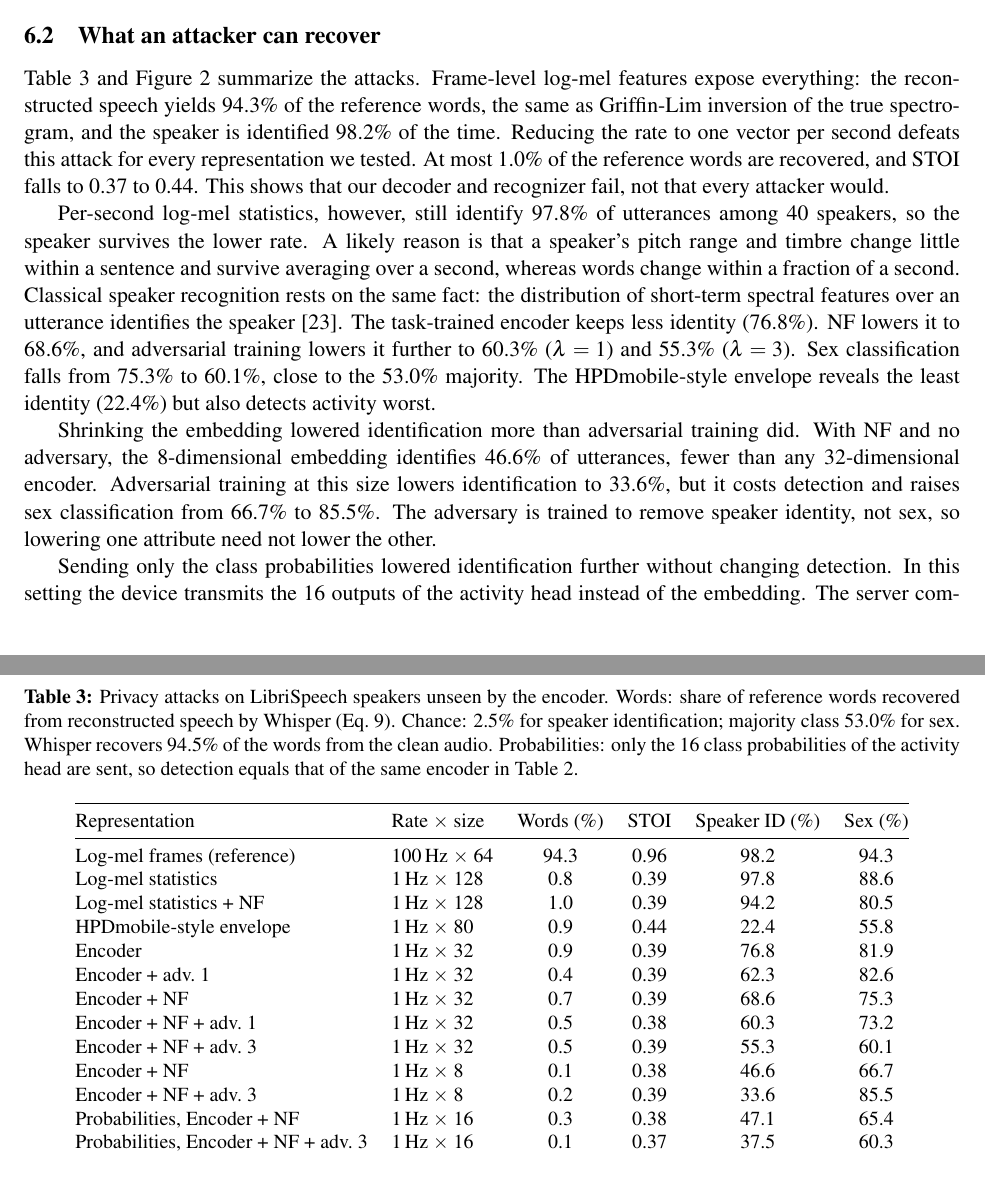
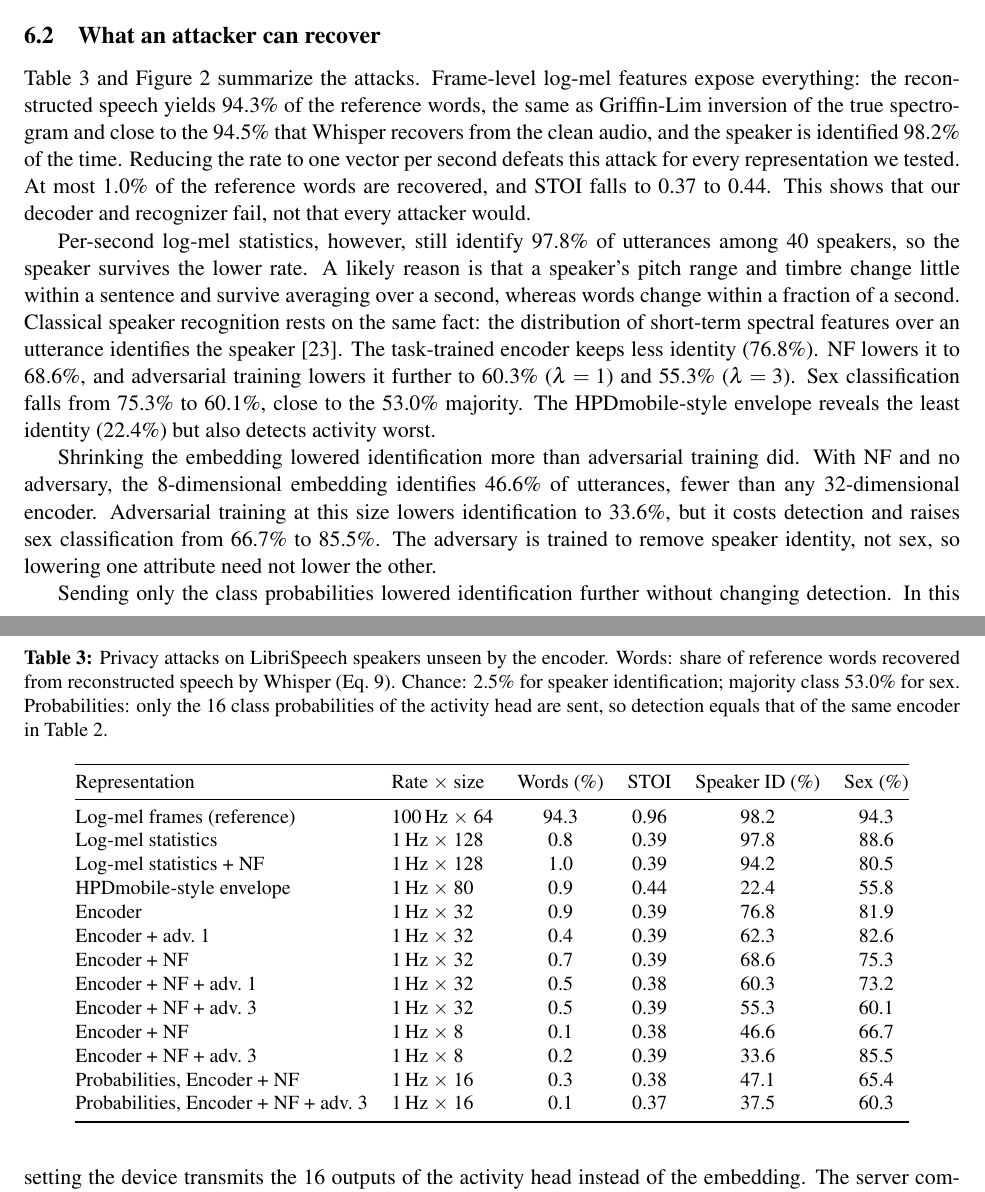
Before and after one commit to AaronChae/occupancy-audio-privacy, a LaTeX paper (paper/main.tex): two parts of pages 10 and 11 of 20, joined at a grey line, cut so that both start at the same text. Compiled offline with pdfLaTeX.

Commit message:
Shorten Table 1 caption; move clean-audio reference into the text

```diff
--- a/paper/main.tex
+++ b/paper/main.tex
@@ -252,7 +252,7 @@ Encoder + NF + adv.\ 3, $d=8$ & 0.913 & 0.687 & 0.740 & 0.315 & 0.928 & 0.425 \\
 
 \subsection{What an attacker can recover}
 \label{sec:privacy}
-Table~\ref{tab:privacy} and Figure~\ref{fig:tradeoff} summarize the attacks. Frame-level log-mel features expose everything: the reconstructed speech yields 94.3\% of the reference words, the same as Griffin-Lim inversion of the true spectrogram, and the speaker is identified 98.2\% of the time. Reducing the rate to one vector per second defeats this attack for every representation we tested. At most 1.0\% of the reference words are recovered, and STOI falls to 0.37 to 0.44. This shows that our decoder and recognizer fail, not that every attacker would.
+Table~\ref{tab:privacy} and Figure~\ref{fig:tradeoff} summarize the attacks. Frame-level log-mel features expose everything: the reconstructed speech yields 94.3\% of the reference words, the same as Griffin-Lim inversion of the true spectrogram and close to the 94.5\% that Whisper recovers from the clean audio, and the speaker is identified 98.2\% of the time. Reducing the rate to one vector per second defeats this attack for every representation we tested. At most 1.0\% of the reference words are recovered, and STOI falls to 0.37 to 0.44. This shows that our decoder and recognizer fail, not that every attacker would.
 
 Per-second log-mel statistics, however, still identify 97.8\% of utterances among 40 speakers, so the speaker survives the lower rate. A likely reason is that a speaker's pitch range and timbre change little within a sentence and survive averaging over a second, whereas words change within a fraction of a second. Classical speaker recognition rests on the same fact: the distribution of short-term spectral features over an utterance identifies the speaker \citep{reynolds2000gmm}. The task-trained encoder keeps less identity (76.8\%). NF lowers it to 68.6\%, and adversarial training lowers it further to 60.3\% ($\lambda=1$) and 55.3\% ($\lambda=3$). Sex classification falls from 75.3\% to 60.1\%, close to the 53.0\% majority. The HPDmobile-style envelope reveals the least identity (22.4\%) but also detects activity worst.
 
@@ -264,7 +264,7 @@ Even in the settings that keep detection performance, the attacker still names t
 
 \begin{table}[t]
 \centering\small
-\caption{Privacy attacks on LibriSpeech speakers unseen by the encoder. Words: share of reference words recovered from reconstructed speech by Whisper (Eq.~\ref{eq:recall}). Chance: 2.5\% for speaker identification; majority class 53.0\% for sex. Whisper recovers 94.5\% of the words from the clean audio. Probabilities: only the 16 class probabilities of the activity head are sent, so detection equals that of the same encoder in Table~\ref{tab:utility}.}
+\caption{Privacy attacks on LibriSpeech speakers unseen by the encoder. Words: share of reference words recovered from reconstructed speech by Whisper (Eq.~\ref{eq:recall}). Chance: 2.5\% for speaker identification; majority class 53.0\% for sex. Probabilities: only the 16 class probabilities of the activity head are sent, so detection equals that of the same encoder in Table~\ref{tab:utility}.}
 \label{tab:privacy}
 \begin{tabular}{@{}llcccc@{}}
 \toprule
```
Also changed, not shown: paper/main.pdf, paper/main.tex (2 more changed lines).
